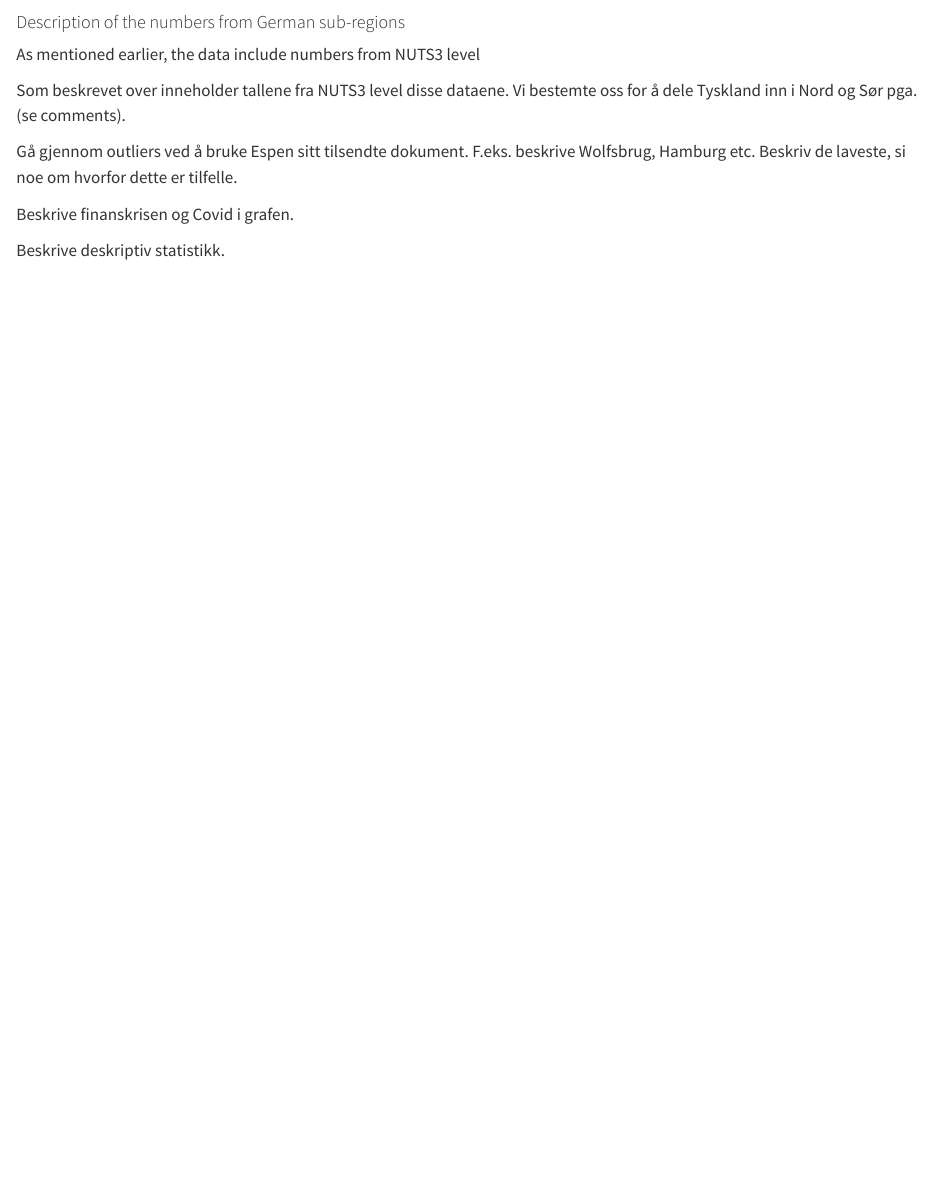
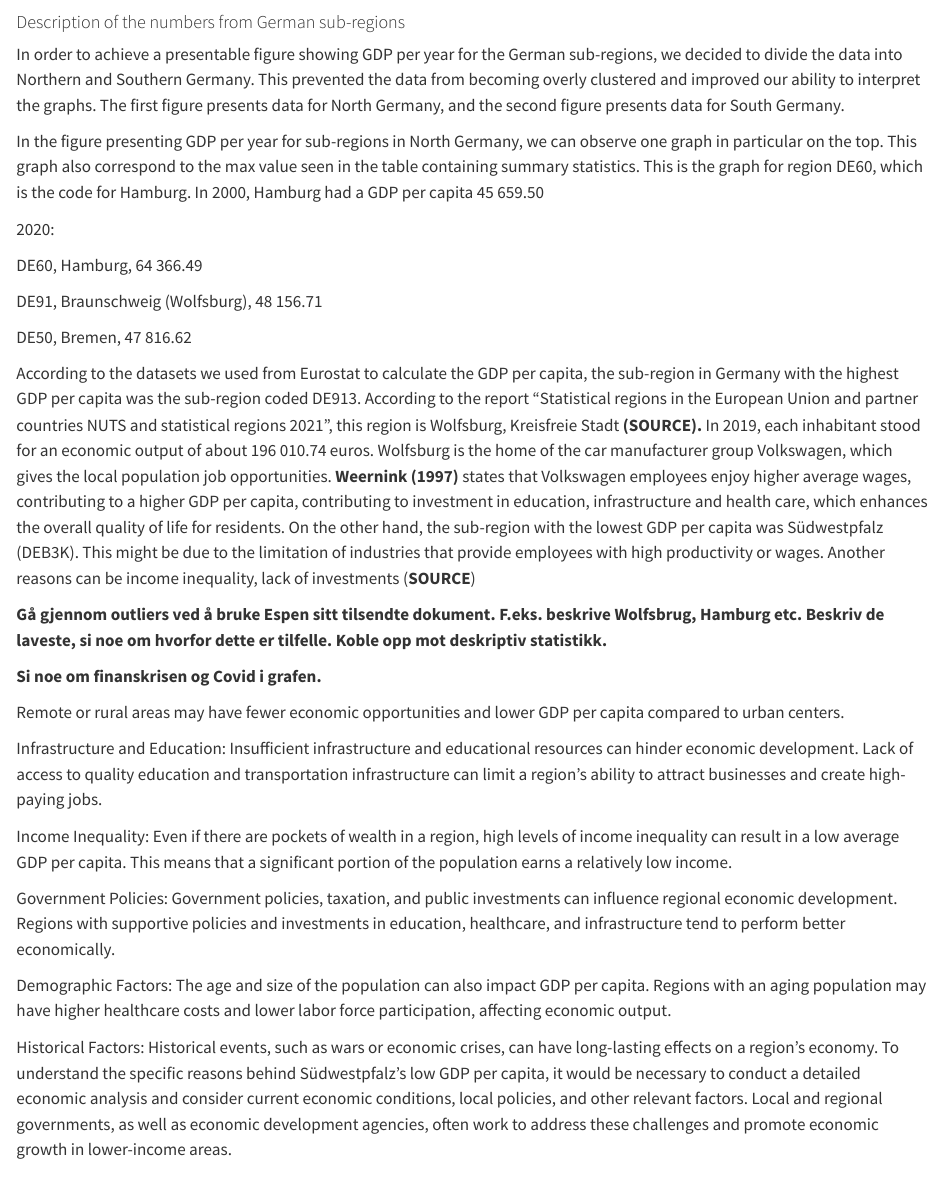
Before and after one commit to Rrbracci/MSB104_assignment1, a Quarto document (MSB104_assignment1.qmd): the page in a window 1100 px wide, from 1780 px down. Rendered offline with R 4.5, knitr and Pandoc in place of Quarto, with nearby package versions; some code elsewhere in the file could not run offline.

Commit message:
Update 10.10.23

```diff
--- a/MSB104_assignment1.qmd
+++ b/MSB104_assignment1.qmd
@@ -241,20 +241,52 @@ GDP_DE_nuts2 |>
 
 #### Description of the numbers from German sub-regions
 
-As mentioned earlier, the data include numbers from NUTS3 level
+In order to achieve a presentable figure showing GDP per year for the German sub-regions, we decided to divide the data into Northern and Southern Germany.
+This prevented the data from becoming overly clustered and improved our ability to interpret the graphs.
+The first figure presents data for North Germany, and the second figure presents data for South Germany.
 
-Som beskrevet over inneholder tallene fra NUTS3 level disse dataene.
-Vi bestemte oss for å dele Tyskland inn i Nord og Sør pga.
-(se comments).
+In the figure presenting GDP per year for sub-regions in North Germany, we can observe one graph in particular on the top.
+This graph also correspond to the max value seen in the table containing summary statistics.
+This is the graph for region DE60, which is the code for Hamburg.
+In 2000, Hamburg had a GDP per capita 45 659.50
 
-Gå gjennom outliers ved å bruke Espen sitt tilsendte dokument.
-F.eks.
-beskrive Wolfsbrug, Hamburg etc.
-Beskriv de laveste, si noe om hvorfor dette er tilfelle.
+2020:
 
-Beskrive finanskrisen og Covid i grafen.
+DE60, Hamburg, 64 366.49
 
-Beskrive deskriptiv statistikk.
+DE91, Braunschweig (Wolfsburg), 48 156.71
+
+DE50, Bremen, 47 816.62
+
+According to the datasets we used from Eurostat to calculate the GDP per capita, the sub-region in Germany with the highest GDP per capita was the sub-region coded DE913.
+According to the report "Statistical regions in the European Union and partner countries NUTS and statistical regions 2021", this region is Wolfsburg, Kreisfreie Stadt **(SOURCE).** In 2019, each inhabitant stood for an economic output of about 196 010.74 euros.
+Wolfsburg is the home of the car manufacturer group Volkswagen, which gives the local population job opportunities.
+**Weernink (1997)** states that Volkswagen employees enjoy higher average wages, contributing to a higher GDP per capita, contributing to investment in education, infrastructure and health care, which enhances the overall quality of life for residents.
+On the other hand, the sub-region with the lowest GDP per capita was Südwestpfalz (DEB3K).
+This might be due to the limitation of industries that provide employees with high productivity or wages.
+Another reasons can be income inequality, lack of investments (**SOURCE**)
+
+**Gå gjennom outliers ved å bruke Espen sitt tilsendte dokument. F.eks. beskrive Wolfsbrug, Hamburg etc. Beskriv de laveste, si noe om hvorfor dette er tilfelle. Koble opp mot deskriptiv statistikk.**
+
+**Si noe om finanskrisen og Covid i grafen.**
+
+Remote or rural areas may have fewer economic opportunities and lower GDP per capita compared to urban centers.
+
+Infrastructure and Education: Insufficient infrastructure and educational resources can hinder economic development.
+Lack of access to quality education and transportation infrastructure can limit a region's ability to attract businesses and create high-paying jobs.
+
+Income Inequality: Even if there are pockets of wealth in a region, high levels of income inequality can result in a low average GDP per capita.
+This means that a significant portion of the population earns a relatively low income.
+
+Government Policies: Government policies, taxation, and public investments can influence regional economic development.
+Regions with supportive policies and investments in education, healthcare, and infrastructure tend to perform better economically.
+
+Demographic Factors: The age and size of the population can also impact GDP per capita.
+Regions with an aging population may have higher healthcare costs and lower labor force participation, affecting economic output.
+
+Historical Factors: Historical events, such as wars or economic crises, can have long-lasting effects on a region's economy.
+To understand the specific reasons behind Südwestpfalz's low GDP per capita, it would be necessary to conduct a detailed economic analysis and consider current economic conditions, local policies, and other relevant factors.
+Local and regional governments, as well as economic development agencies, often work to address these challenges and promote economic growth in lower-income areas.
 
 ### Finland
 
```
